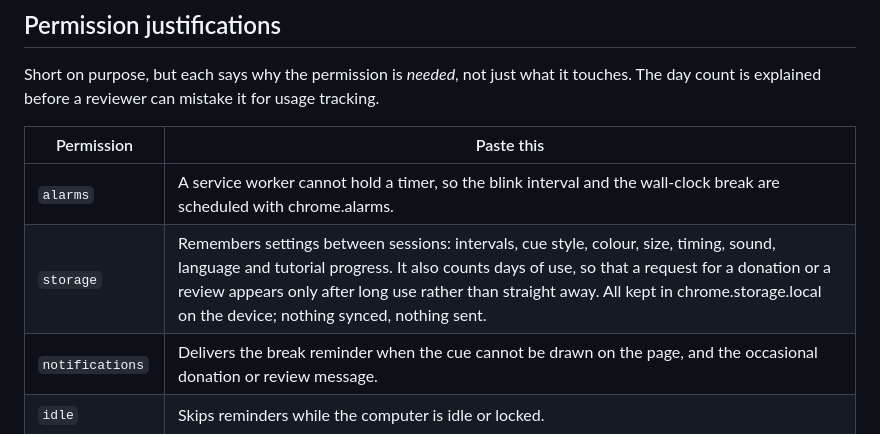
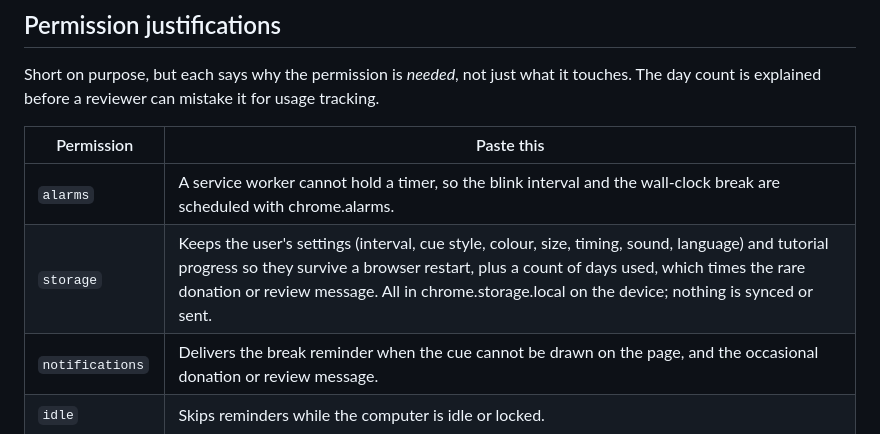
Before and after one commit to fabtaipei/blinkreminder, a Markdown page: store/chrome/LISTING.md, the part around the change. Drawn GitHub-style.

Commit message:
Listing: tighter storage justification
Two sentences: what is kept and why it has to be, then where it stays.

Co-Authored-By: Claude Opus 5 <noreply@anthropic.com>

```diff
--- a/store/chrome/LISTING.md
+++ b/store/chrome/LISTING.md
@@ -78,7 +78,7 @@ usage tracking.
 | Permission | Paste this |
 |---|---|
 | `alarms` | A service worker cannot hold a timer, so the blink interval and the wall-clock break are scheduled with chrome.alarms. |
-| `storage` | Remembers settings between sessions: intervals, cue style, colour, size, timing, sound, language and tutorial progress. It also counts days of use, so that a request for a donation or a review appears only after long use rather than straight away. All kept in chrome.storage.local on the device; nothing synced, nothing sent. |
+| `storage` | Keeps the user's settings (interval, cue style, colour, size, timing, sound, language) and tutorial progress so they survive a browser restart, plus a count of days used, which times the rare donation or review message. All in chrome.storage.local on the device; nothing is synced or sent. |
 | `notifications` | Delivers the break reminder when the cue cannot be drawn on the page, and the occasional donation or review message. |
 | `idle` | Skips reminders while the computer is idle or locked. |
 | `scripting` | Injects the extension's own cue script to draw the reminder and the optional corner dot. Both ship in the package; each adds one element and removes it. No page content is read. |
```
